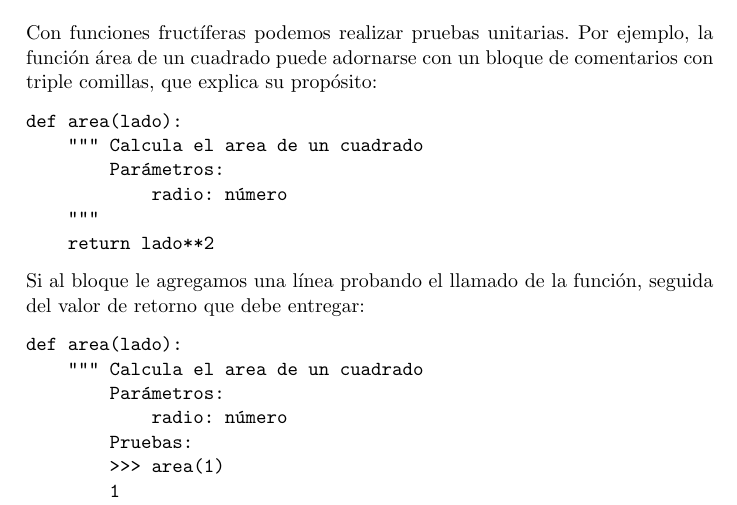
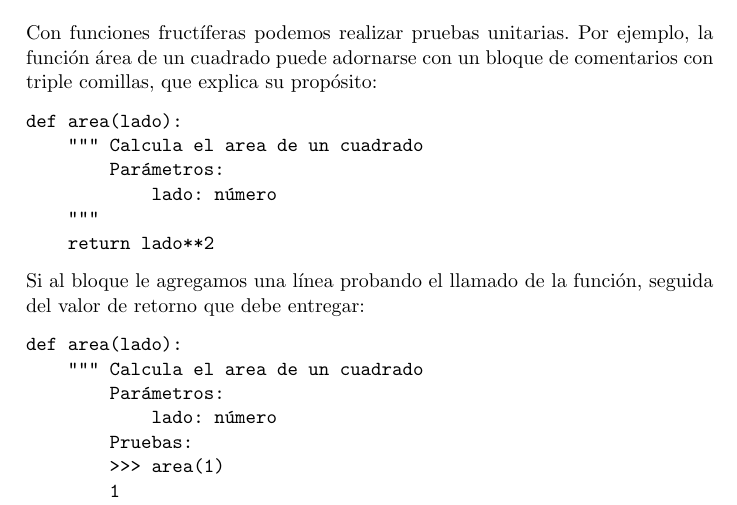
Before and after one commit to abecerra/thinkcs-py_es, a LaTeX thesis (top.tex, which reads chap05.tex): part of page 92 of 328, cut so that both start at the same text. Compiled offline with pdfLaTeX.

Commit message:
radio -> lado

```diff
--- a/chap05.tex
+++ b/chap05.tex
@@ -745,7 +745,7 @@ de comentarios con triple comillas, que explica su propósito:
 def area(lado):
     """ Calcula el area de un cuadrado
         Parámetros:
-            radio: número
+            lado: número
     """
     return lado**2
 \end{verbatim}
@@ -759,7 +759,7 @@ seguida del valor de retorno que debe entregar:
 def area(lado):
     """ Calcula el area de un cuadrado
         Parámetros:
-            radio: número
+            lado: número
         Pruebas:
         >>> area(1)
         1
```
Also changed, not shown: chap05.tex (2 more changed lines).
